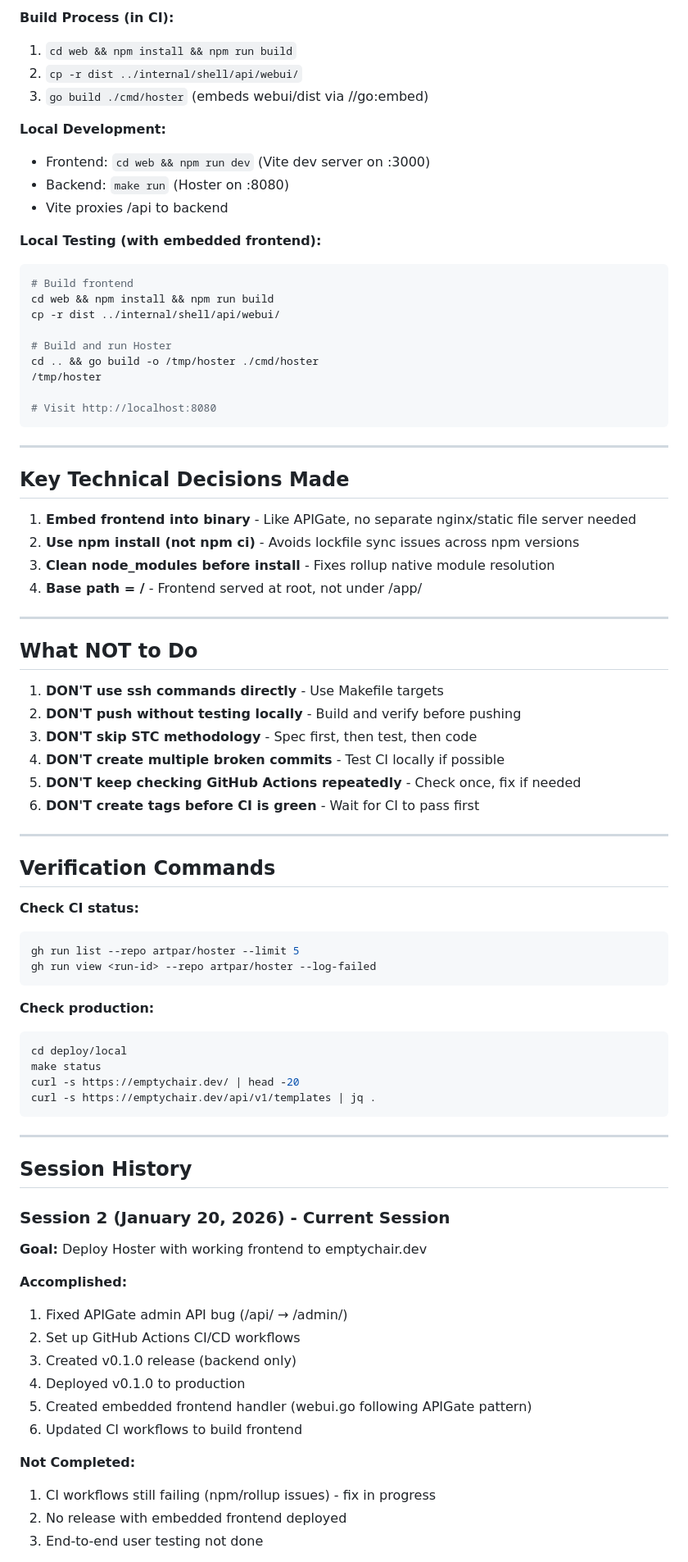
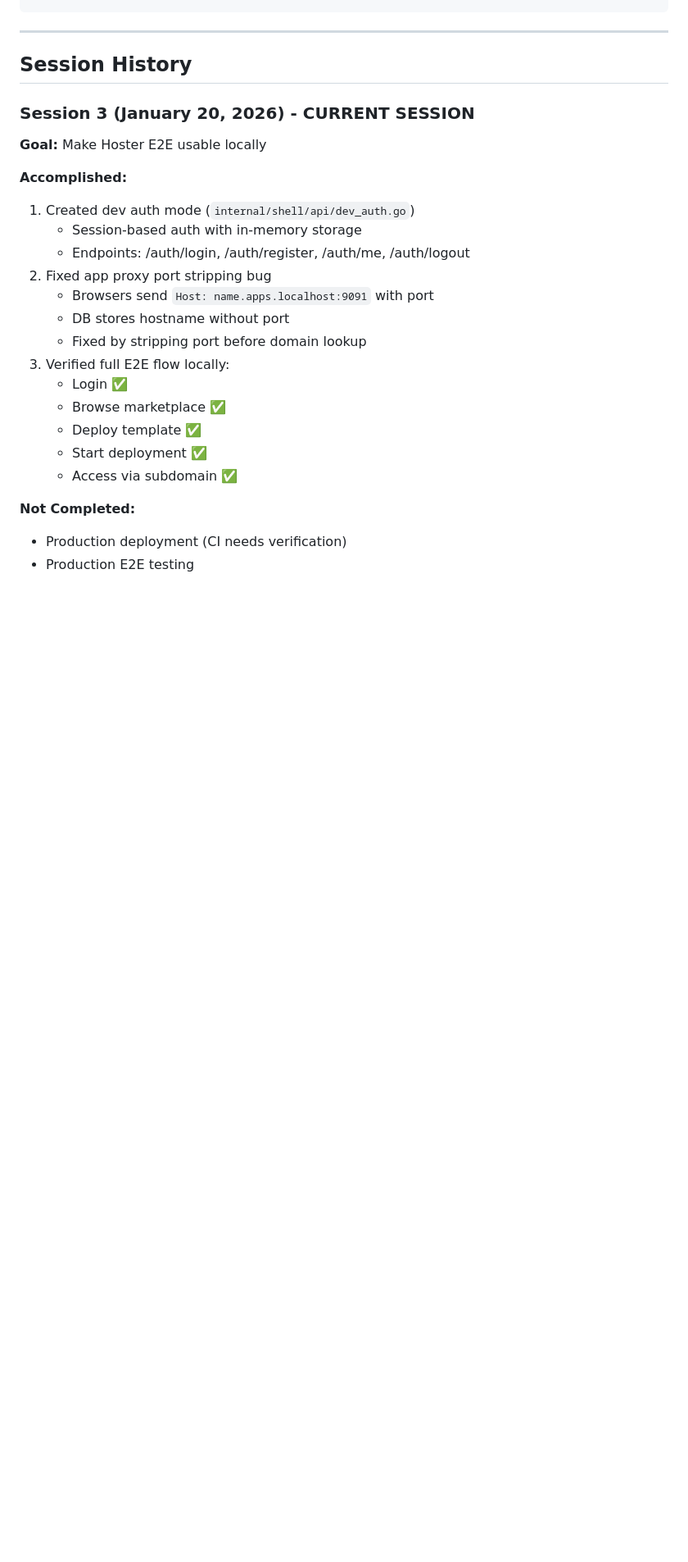
Before and after one commit to artpar/hoster, a Markdown page: specs/SESSION-HANDOFF.md, the part around one of its changes. Shown at 82% size. GitHub-like rendering; blank space fills up the shorter version.

Commit message:
docs: Update session handoff for local E2E completion

````diff
--- a/specs/SESSION-HANDOFF.md
+++ b/specs/SESSION-HANDOFF.md
@@ -173,82 +247,27 @@ internal/shell/api/
-**Build Process (in CI):**
-1. `cd web && npm install && npm run build`
-2. `cp -r dist ../internal/shell/api/webui/`
-3. `go build ./cmd/hoster` (embeds webui/dist via //go:embed)
-
-**Local Development:**
-- Frontend: `cd web && npm run dev` (Vite dev server on :3000)
-- Backend: `make run` (Hoster on :8080)
-- Vite proxies /api to backend
-
-**Local Testing (with embedded frontend):**
-```bash
-# Build frontend
-cd web && npm install && npm run build
-cp -r dist ../internal/shell/api/webui/
-
-# Build and run Hoster
-cd .. && go build -o /tmp/hoster ./cmd/hoster
-/tmp/hoster
-
-# Visit http://localhost:8080
-```
-
----
-
-## Key Technical Decisions Made
-
-1. **Embed frontend into binary** - Like APIGate, no separate nginx/static file server needed
-2. **Use npm install (not npm ci)** - Avoids lockfile sync issues across npm versions
-3. **Clean node_modules before install** - Fixes rollup native module resolution
-4. **Base path = /** - Frontend served at root, not under /app/
-
----
-
-## What NOT to Do
-
-1. **DON'T use ssh commands directly** - Use Makefile targets
-2. **DON'T push without testing locally** - Build and verify before pushing
-3. **DON'T skip STC methodology** - Spec first, then test, then code
-4. **DON'T create multiple broken commits** - Test CI locally if possible
-5. **DON'T keep checking GitHub Actions repeatedly** - Check once, fix if needed
-6. **DON'T create tags before CI is green** - Wait for CI to pass first
-
----
-
-## Verification Commands
-
-**Check CI status:**
-```bash
-gh run list --repo artpar/hoster --limit 5
-gh run view <run-id> --repo artpar/hoster --log-failed
-```
-
-**Check production:**
-```bash
-cd deploy/local
-make status
-curl -s https://emptychair.dev/ | head -20
-curl -s https://emptychair.dev/api/v1/templates | jq .
-```
-
 ---
 
 ## Session History
 
-### Session 2 (January 20, 2026) - Current Session
+### Session 3 (January 20, 2026) - CURRENT SESSION
 
-**Goal:** Deploy Hoster with working frontend to emptychair.dev
+**Goal:** Make Hoster E2E usable locally
 
 **Accomplished:**
-1. Fixed APIGate admin API bug (/api/ → /admin/)
-2. Set up GitHub Actions CI/CD workflows
-3. Created v0.1.0 release (backend only)
-4. Deployed v0.1.0 to production
-5. Created embedded frontend handler (webui.go following APIGate pattern)
-6. Updated CI workflows to build frontend
+1. Created dev auth mode (`internal/shell/api/dev_auth.go`)
+   - Session-based auth with in-memory storage
+   - Endpoints: /auth/login, /auth/register, /auth/me, /auth/logout
+2. Fixed app proxy port stripping bug
+   - Browsers send `Host: name.apps.localhost:9091` with port
+   - DB stores hostname without port
+   - Fixed by stripping port before domain lookup
+3. Verified full E2E flow locally:
+   - Login ✅
+   - Browse marketplace ✅
+   - Deploy template ✅
+   - Start deployment ✅
+   - Access via subdomain ✅
 
 **Not Completed:**
-1. CI workflows still failing (npm/rollup issues) - fix in progress
-2. No release with embedded frontend deployed
-3. End-to-end user testing not done
+- Production deployment (CI needs verification)
+- Production E2E testing
 
````
Also changed, not shown: other parts of specs/SESSION-HANDOFF.md (+205 -121 lines).
